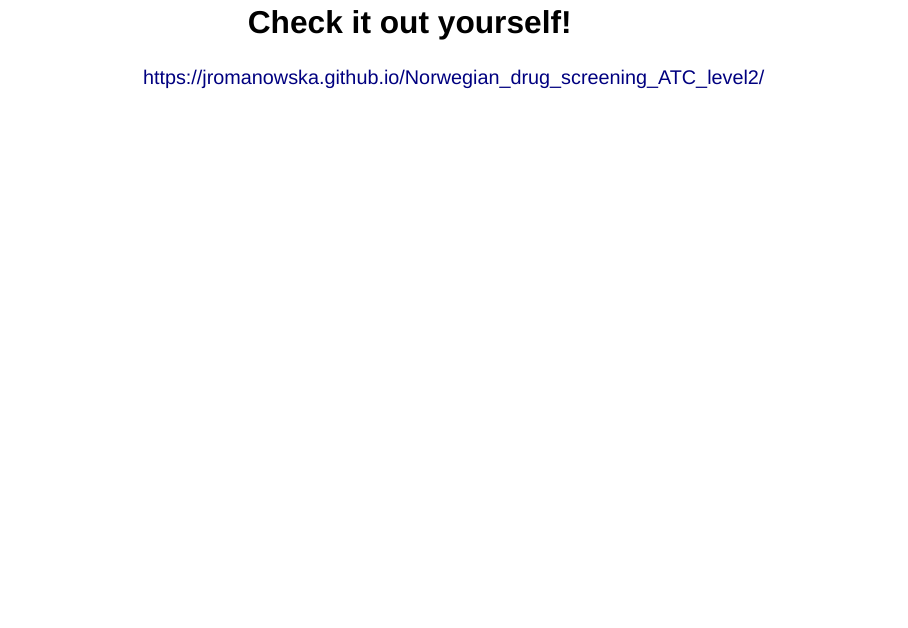
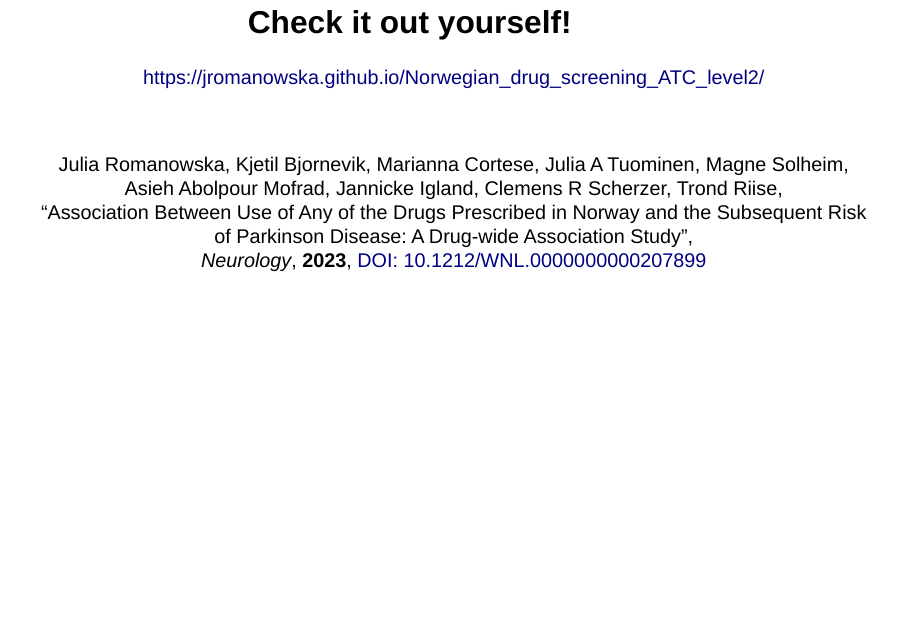
Before and after one commit to jromanowska/NOFE_2023_presentation, a Quarto document (JRomanowska_NOFE_2023_presentation.qmd): page 14 of 14. Rendered offline with R 4.5, knitr and Pandoc in place of Quarto, with nearby package versions; drawn as Slidy slides in place of the format the file asks for.

Commit message:
added reference

```diff
--- a/JRomanowska_NOFE_2023_presentation.qmd
+++ b/JRomanowska_NOFE_2023_presentation.qmd
@@ -129,4 +129,13 @@ to be able to reverse the brain damage.
 
 ## Check it out yourself! {.center .smaller}
 
-https://jromanowska.github.io/Norwegian_drug_screening_ATC_level2/
+[https://jromanowska.github.io/Norwegian_drug_screening_ATC_level2/](https://jromanowska.github.io/Norwegian_drug_screening_ATC_level2/)
+
+<br/>
+
+Julia Romanowska, Kjetil Bjornevik, Marianna Cortese, Julia A Tuominen,
+Magne Solheim, Asieh Abolpour Mofrad, Jannicke Igland, Clemens R Scherzer, Trond Riise,
+"Association Between Use of Any of the Drugs Prescribed in Norway and the Subsequent Risk of Parkinson Disease:
+A Drug-wide Association Study",
+_Neurology_, **2023**,
+[DOI: 10.1212/WNL.0000000000207899](https://n.neurology.org/content/early/2023/10/10/WNL.0000000000207899)
```
Also changed, not shown: JRomanowska_NOFE_2023_presentation.html.
